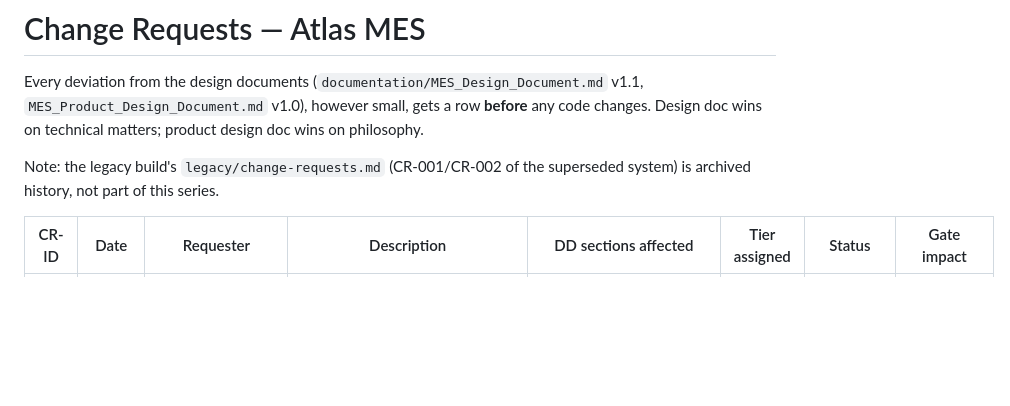
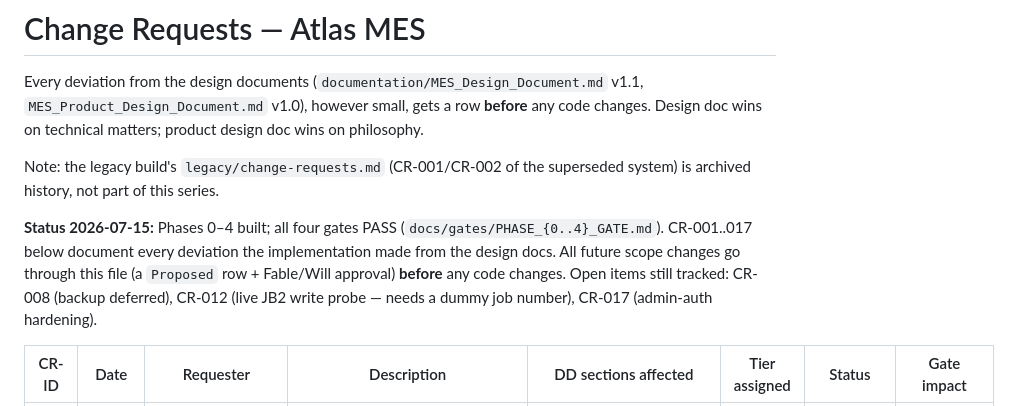
Before and after one commit to willx433/projectmes, a Markdown page: docs/CHANGE_REQUESTS.md, the part around the change. Rendered like a GitHub page; blank space fills up the shorter version.

Commit message:
Closeout C-02: CHANGE_REQUESTS status header (all gates PASS, open items)
Co-Authored-By: Claude Fable 5 <noreply@anthropic.com>

```diff
--- a/docs/CHANGE_REQUESTS.md
+++ b/docs/CHANGE_REQUESTS.md
@@ -6,6 +6,12 @@ changes. Design doc wins on technical matters; product design doc wins on philos
 
 Note: the legacy build's `legacy/change-requests.md` (CR-001/CR-002 of the superseded
 system) is archived history, not part of this series.
+
+**Status 2026-07-15:** Phases 0–4 built; all four gates PASS (`docs/gates/PHASE_{0..4}_GATE.md`).
+CR-001..017 below document every deviation the implementation made from the design docs.
+All future scope changes go through this file (a `Proposed` row + Fable/Will approval)
+**before** any code changes. Open items still tracked: CR-008 (backup deferred),
+CR-012 (live JB2 write probe — needs a dummy job number), CR-017 (admin-auth hardening).
 
 | CR-ID | Date | Requester | Description | DD sections affected | Tier assigned | Status | Gate impact |
 |---|---|---|---|---|---|---|---|
```
